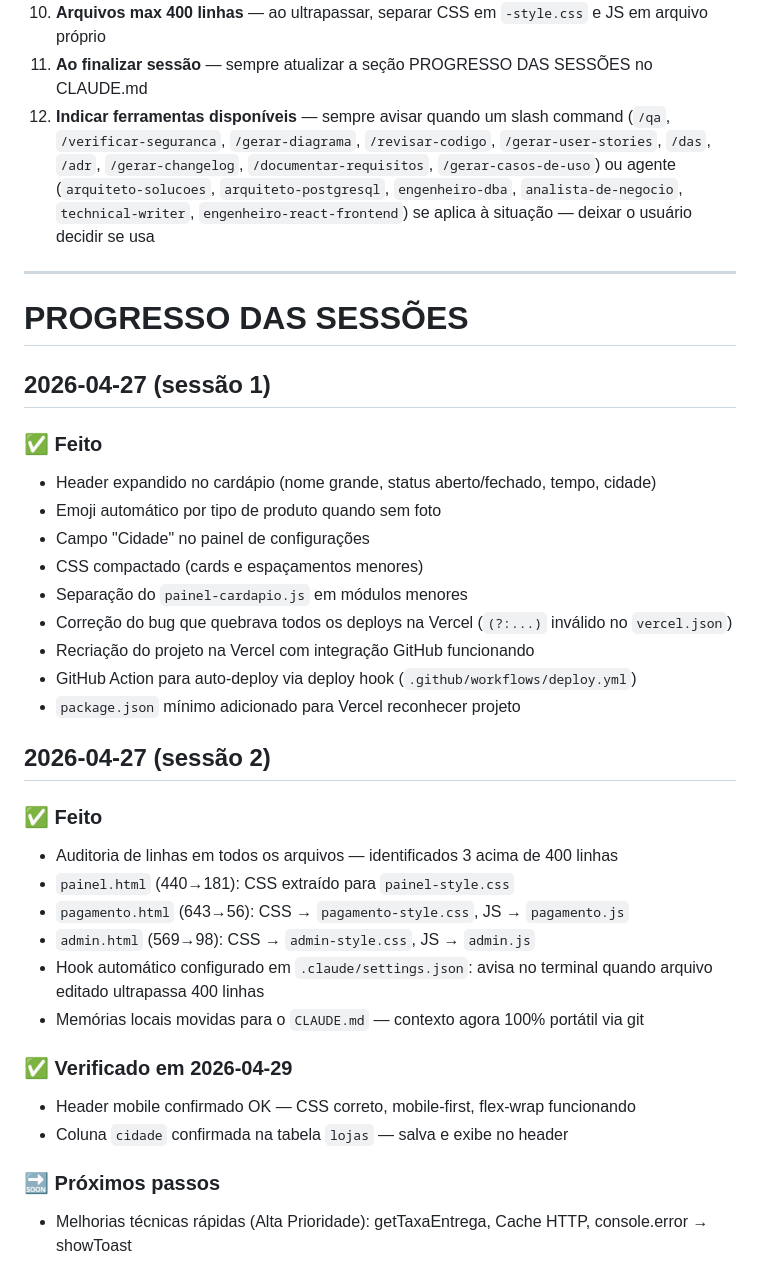
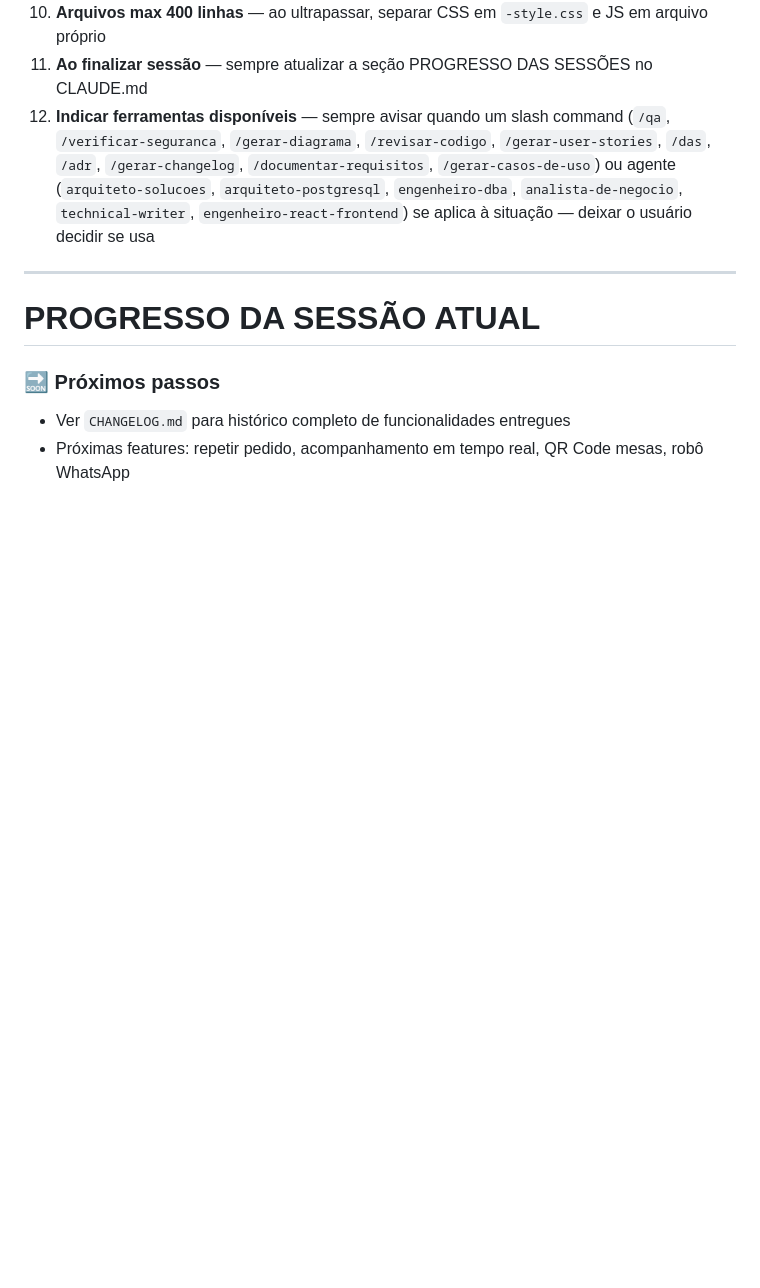
Before and after one commit to davidlucasnfts/deliveryapp, a Markdown page: CLAUDE.md, the part around one of its changes. Drawn GitHub-style; blank space fills up the shorter version.

```diff
--- a/CLAUDE.md
+++ b/CLAUDE.md
@@ -251,34 +214,8 @@ Revise o que foi alterado, crie um commit com mensagem clara e faça o push para
 
 ---
 
-# PROGRESSO DAS SESSÕES
-
-## 2026-04-27 (sessão 1)
-
-### ✅ Feito
-- Header expandido no cardápio (nome grande, status aberto/fechado, tempo, cidade)
-- Emoji automático por tipo de produto quando sem foto
-- Campo "Cidade" no painel de configurações
-- CSS compactado (cards e espaçamentos menores)
-- Separação do `painel-cardapio.js` em módulos menores
-- Correção do bug que quebrava todos os deploys na Vercel (`(?:...)` inválido no `vercel.json`)
-- Recriação do projeto na Vercel com integração GitHub funcionando
-- GitHub Action para auto-deploy via deploy hook (`.github/workflows/deploy.yml`)
-- `package.json` mínimo adicionado para Vercel reconhecer projeto
-
-## 2026-04-27 (sessão 2)
-
-### ✅ Feito
-- Auditoria de linhas em todos os arquivos — identificados 3 acima de 400 linhas
-- `painel.html` (440→181): CSS extraído para `painel-style.css`
-- `pagamento.html` (643→56): CSS → `pagamento-style.css`, JS → `pagamento.js`
-- `admin.html` (569→98): CSS → `admin-style.css`, JS → `admin.js`
-- Hook automático configurado em `.claude/settings.json`: avisa no terminal quando arquivo editado ultrapassa 400 linhas
-- Memórias locais movidas para o `CLAUDE.md` — contexto agora 100% portátil via git
-
-### ✅ Verificado em 2026-04-29
-- Header mobile confirmado OK — CSS correto, mobile-first, flex-wrap funcionando
-- Coluna `cidade` confirmada na tabela `lojas` — salva e exibe no header
+# PROGRESSO DA SESSÃO ATUAL
 
 ### 🔜 Próximos passos
-- Melhorias técnicas rápidas (Alta Prioridade): getTaxaEntrega, Cache HTTP, console.error → showToast
+- Ver `CHANGELOG.md` para histórico completo de funcionalidades entregues
+- Próximas features: repetir pedido, acompanhamento em tempo real, QR Code mesas, robô WhatsApp
```
Also changed, not shown: other parts of CLAUDE.md (+1 -38 lines), CHANGELOG.md (added, +84 -0 lines).
